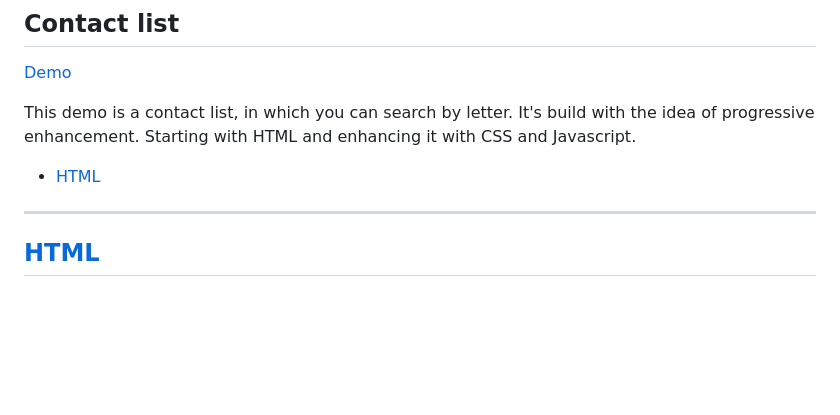
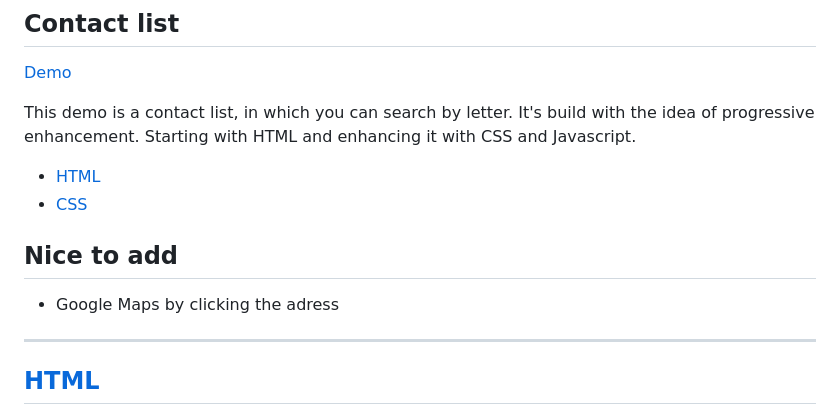
Before and after one commit to GiuliaM/browser-technologies, a Markdown page: week3/README.md, the part around the change printed below. Drawn GitHub-style; blank space fills up the shorter version.

```diff
--- a/week3/README.md
+++ b/week3/README.md
@@ -5,6 +5,10 @@
 This demo is a contact list, in which you can search by letter. It's build with the idea of progressive enhancement. Starting with HTML and enhancing it with CSS and Javascript.
 
 - [HTML](#html)
+- [CSS](#css)
+
+## Nice to add
+- Google Maps by clicking the adress
 
 ---
 ## [HTML](#html)
```
Also changed, not shown: other parts of week3/README.md (+18 -0 lines), week3/img/ciu-sticky.png (added), week3/img/sticky.png (added), 1 other file.
